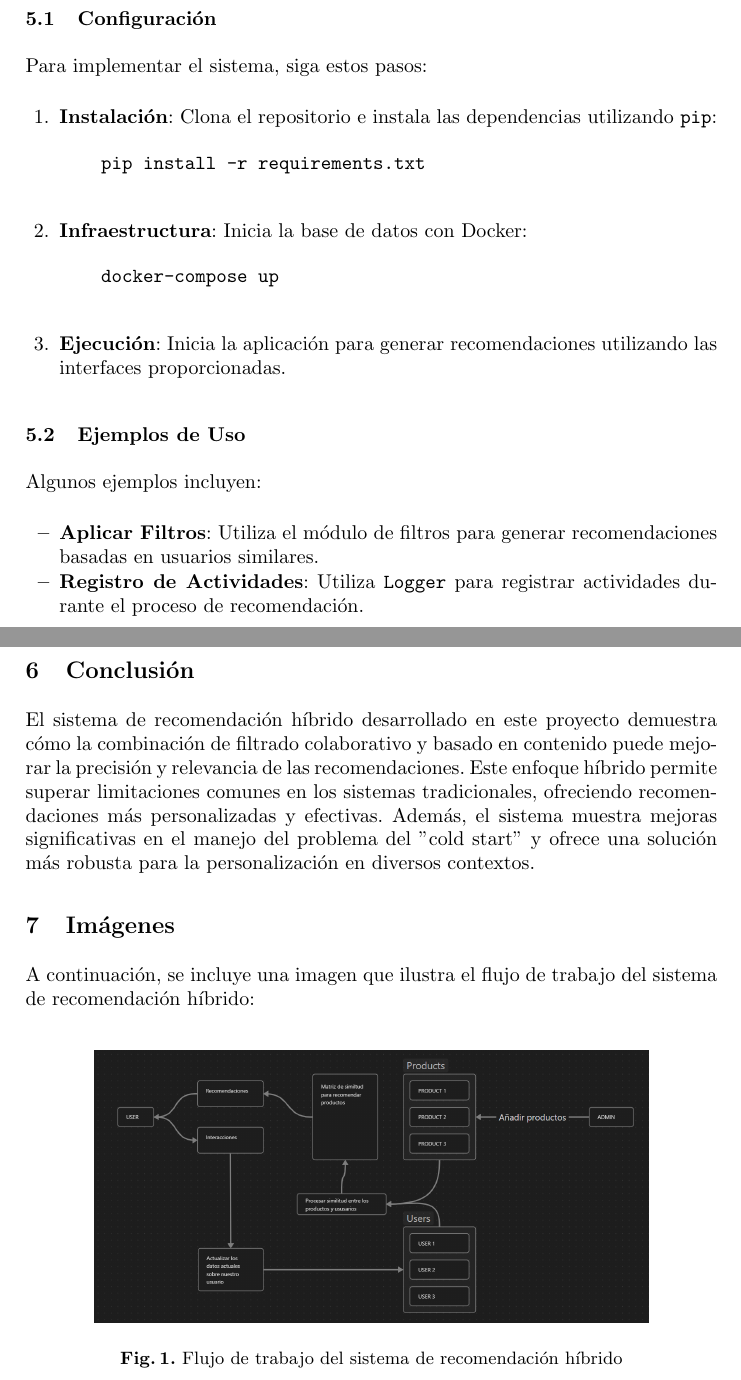
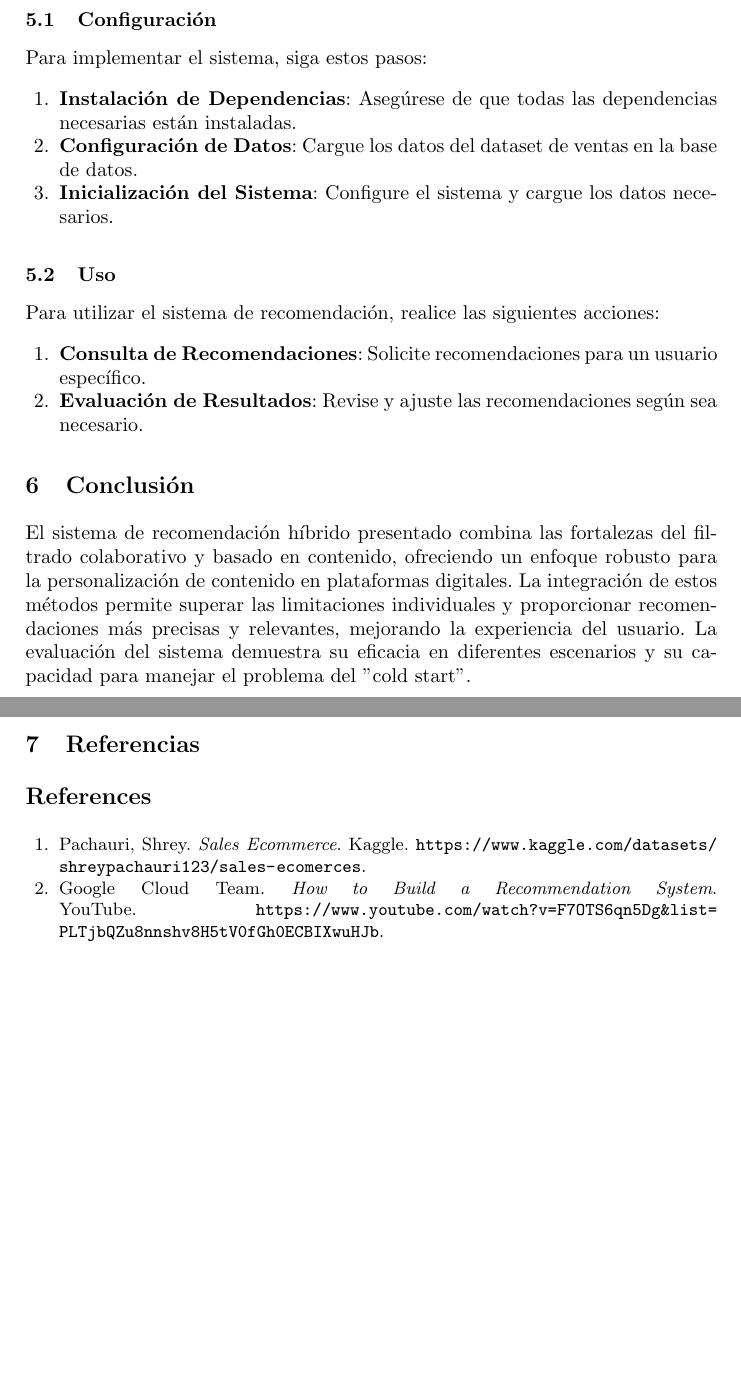
Before and after one commit to NinaSayers/Hybrid_techniques_in_Recommender_Systems, a LaTeX paper (report/template/report.tex): two parts of pages 4 and 5 of 5, joined at a grey line, cut so that both start at the same text, the shorter picture padded with empty space. Compiled offline with pdfLaTeX.

Commit message:
fix: add references

```diff
--- a/report/template/report.tex
+++ b/report/template/report.tex
@@ -1,5 +1,6 @@
 \documentclass{llncs}
 \usepackage{graphicx}
+\usepackage{url}
 
 \begin{document}
 
@@ -101,38 +100,29 @@ Proporciona servicios adicionales que soportan la funcionalidad del sistema, com
 Para implementar el sistema, siga estos pasos:
 
 \begin{enumerate}
-    \item \textbf{Instalación}: Clona el repositorio e instala las dependencias utilizando \texttt{pip}:
-    \begin{verbatim}
-    pip install -r requirements.txt
-    \end{verbatim}
-
-    \item \textbf{Infraestructura}: Inicia la base de datos con Docker:
-    \begin{verbatim}
-    docker-compose up
-    \end{verbatim}
-
-    \item \textbf{Ejecución}: Inicia la aplicación para generar recomendaciones utilizando las interfaces proporcionadas.
+    \item \textbf{Instalación de Dependencias}: Asegúrese de que todas las dependencias necesarias están instaladas.
+    \item \textbf{Configuración de Datos}: Cargue los datos del dataset de ventas en la base de datos.
+    \item \textbf{Inicialización del Sistema}: Configure el sistema y cargue los datos necesarios.
 \end{enumerate}
 
-\subsection{Ejemplos de Uso}
-Algunos ejemplos incluyen:
+\subsection{Uso}
+Para utilizar el sistema de recomendación, realice las siguientes acciones:
 
-\begin{itemize}
-    \item \textbf{Aplicar Filtros}: Utiliza el módulo de filtros para generar recomendaciones basadas en usuarios similares.
-    \item \textbf{Registro de Actividades}: Utiliza \texttt{Logger} para registrar actividades durante el proceso de recomendación.
-\end{itemize}
+\begin{enumerate}
+    \item \textbf{Consulta de Recomendaciones}: Solicite recomendaciones para un usuario específico.
+    \item \textbf{Evaluación de Resultados}: Revise y ajuste las recomendaciones según sea necesario.
+\end{enumerate}
 
 \section{Conclusión}
-El sistema de recomendación híbrido desarrollado en este proyecto demuestra cómo la combinación de filtrado colaborativo y basado en contenido puede mejorar la precisión y relevancia de las recomendaciones. Este enfoque híbrido permite superar limitaciones comunes en los sistemas tradicionales, ofreciendo recomendaciones más personalizadas y efectivas. Además, el sistema muestra mejoras significativas en el manejo del problema del "cold start" y ofrece una solución más robusta para la personalización en diversos contextos.
+El sistema de recomendación híbrido presentado combina las fortalezas del filtrado colaborativo y basado en contenido, ofreciendo un enfoque robusto para la personalización de contenido en plataformas digitales. La integración de estos métodos permite superar las limitaciones individuales y proporcionar recomendaciones más precisas y relevantes, mejorando la experiencia del usuario. La evaluación del sistema demuestra su eficacia en diferentes escenarios y su capacidad para manejar el problema del "cold start".
 
-\section{Imágenes}
-A continuación, se incluye una imagen que ilustra el flujo de trabajo del sistema de recomendación híbrido:
+\section{Referencias}
+\begin{thebibliography}{99}
+\bibitem{dataset}
+Pachauri, Shrey. \textit{Sales Ecommerce}. Kaggle. \url{https://www.kaggle.com/datasets/shreypachauri123/sales-ecomerces}.
 
-\begin{figure}[ht]
-\centering
-\includegraphics[width=0.8\textwidth]{workflow.png}
-\caption{Flujo de trabajo del sistema de recomendación híbrido}
-\label{fig:workflow}
-\end{figure}
+\bibitem{video}
+Google Cloud Team. \textit{How to Build a Recommendation System}. YouTube. \url{https://www.youtube.com/watch?v=F7OTS6qn5Dg&list=PLTjbQZu8nnshv8H5tV0fGh0ECBIXwuHJb}.
+\end{thebibliography}
 
 \end{document}
```
Also changed, not shown: report/template/report.pdf, report/template/report.tex (6 more changed lines).
